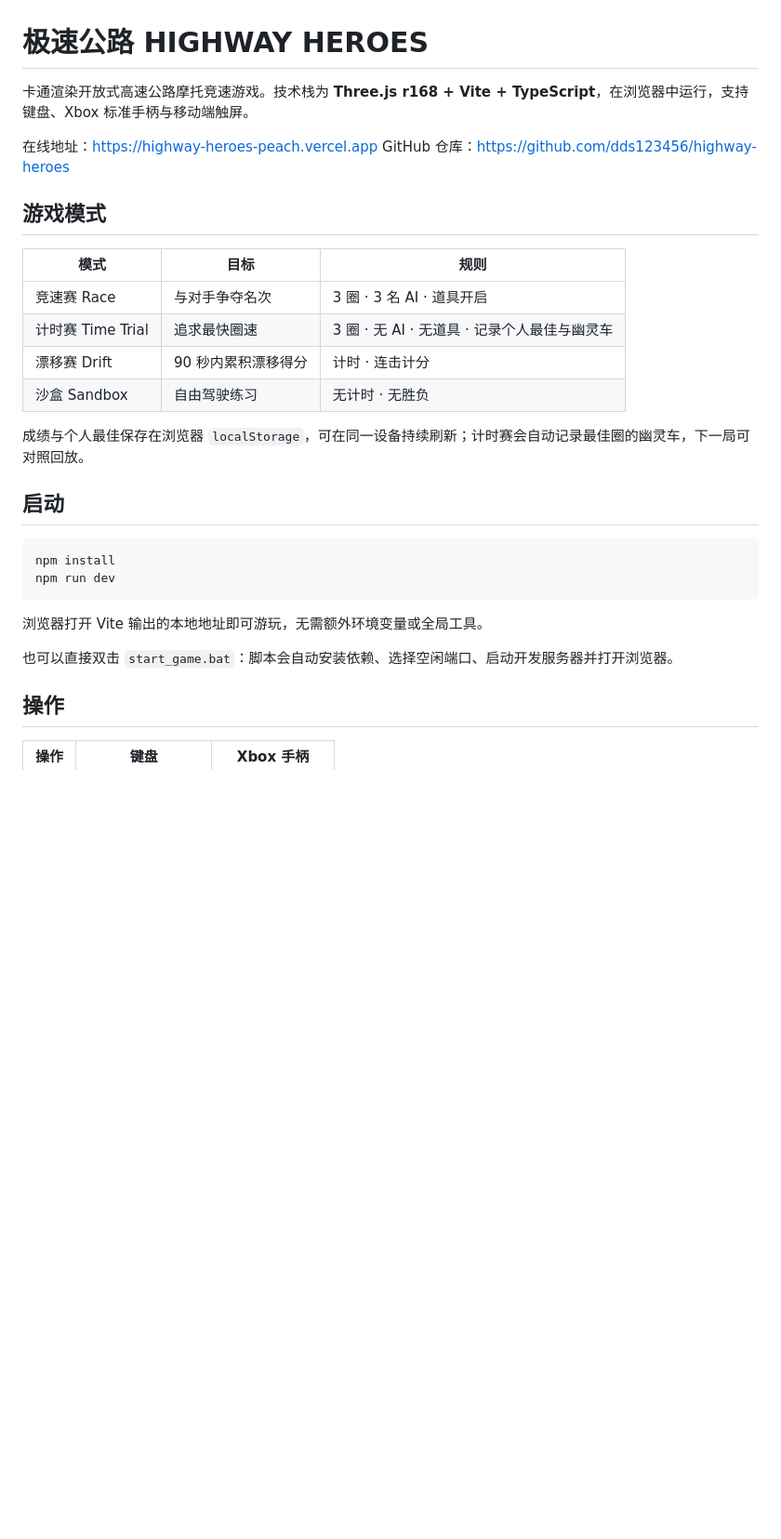
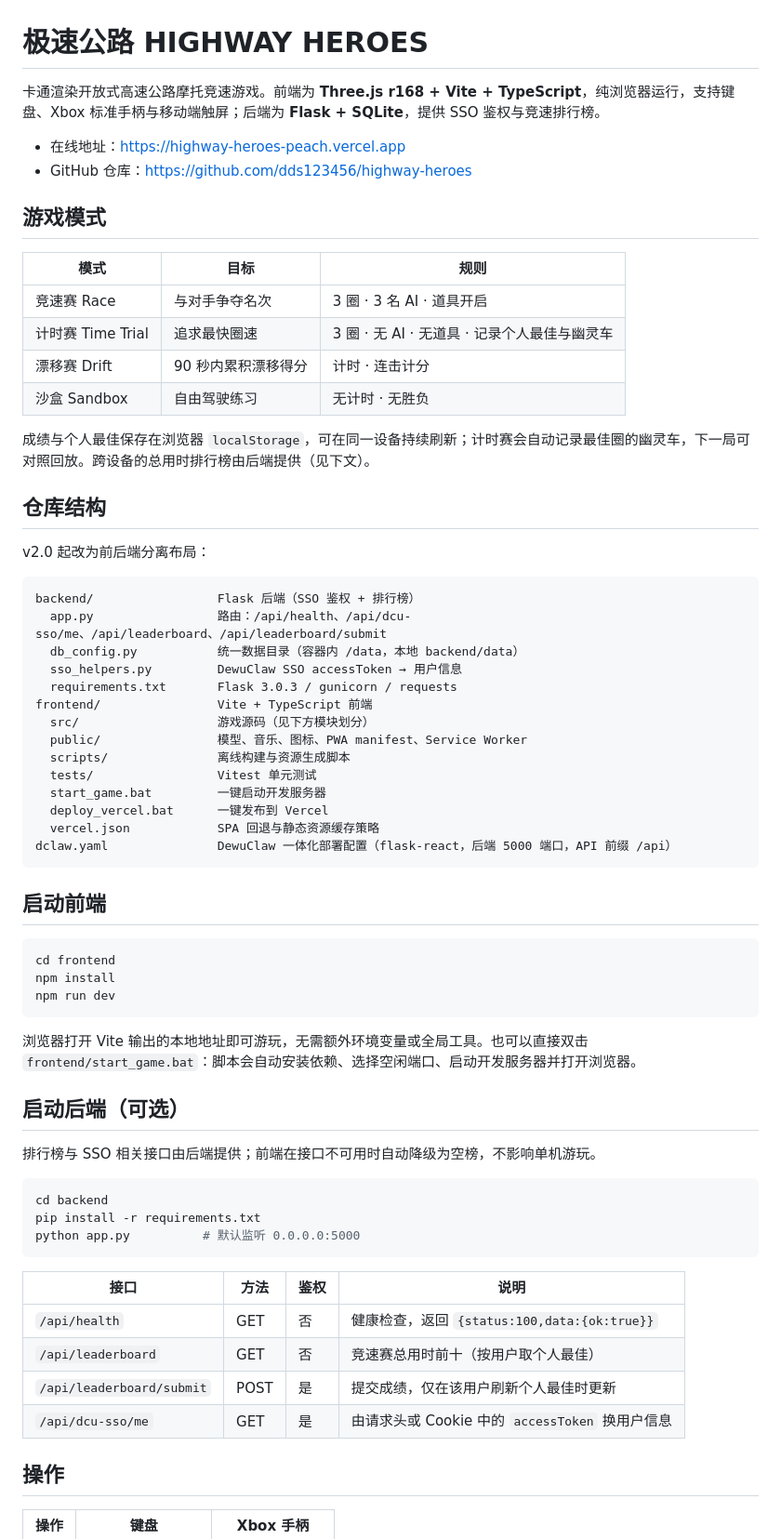
Before and after one commit to dds123456/highway-heroes, a Markdown page: README.md, the part around one of its changes. Shown at 93% size. Drawn GitHub-style; blank space fills up the shorter version.

Commit message:
docs: 更新 README 至 v2.0 前后端分离结构（backend + frontend、接口说明、Vercel Root Directory 要点）

````diff
--- a/README.md
+++ b/README.md
@@ -1,9 +1,9 @@
 # 极速公路 HIGHWAY HEROES
 
-卡通渲染开放式高速公路摩托竞速游戏。技术栈为 **Three.js r168 + Vite + TypeScript**，在浏览器中运行，支持键盘、Xbox 标准手柄与移动端触屏。
+卡通渲染开放式高速公路摩托竞速游戏。前端为 **Three.js r168 + Vite + TypeScript**，纯浏览器运行，支持键盘、Xbox 标准手柄与移动端触屏；后端为 **Flask + SQLite**，提供 SSO 鉴权与竞速排行榜。
 
-在线地址：https://highway-heroes-peach.vercel.app
-GitHub 仓库：https://github.com/dds123456/highway-heroes
+- 在线地址：https://highway-heroes-peach.vercel.app
+- GitHub 仓库：https://github.com/dds123456/highway-heroes
 
 ## 游戏模式
 
@@ -14,18 +14,55 @@ GitHub 仓库：https://github.com/dds123456/highway-heroes
 | 漂移赛 Drift | 90 秒内累积漂移得分 | 计时 · 连击计分 |
 | 沙盒 Sandbox | 自由驾驶练习 | 无计时 · 无胜负 |
 
-成绩与个人最佳保存在浏览器 `localStorage`，可在同一设备持续刷新；计时赛会自动记录最佳圈的幽灵车，下一局可对照回放。
+成绩与个人最佳保存在浏览器 `localStorage`，可在同一设备持续刷新；计时赛会自动记录最佳圈的幽灵车，下一局可对照回放。跨设备的总用时排行榜由后端提供（见下文）。
 
-## 启动
+## 仓库结构
+
+v2.0 起改为前后端分离布局：
+
+```text
+backend/                 Flask 后端（SSO 鉴权 + 排行榜）
+  app.py                 路由：/api/health、/api/dcu-sso/me、/api/leaderboard、/api/leaderboard/submit
+  db_config.py           统一数据目录（容器内 /data，本地 backend/data）
+  sso_helpers.py         DewuClaw SSO accessToken → 用户信息
+  requirements.txt       Flask 3.0.3 / gunicorn / requests
+frontend/                Vite + TypeScript 前端
+  src/                   游戏源码（见下方模块划分）
+  public/                模型、音乐、图标、PWA manifest、Service Worker
+  scripts/               离线构建与资源生成脚本
+  tests/                 Vitest 单元测试
+  start_game.bat         一键启动开发服务器
+  deploy_vercel.bat      一键发布到 Vercel
+  vercel.json            SPA 回退与静态资源缓存策略
+dclaw.yaml               DewuClaw 一体化部署配置（flask-react，后端 5000 端口，API 前缀 /api）
+```
+
+## 启动前端
 
 ```bash
+cd frontend
 npm install
 npm run dev
 ```
 
-浏览器打开 Vite 输出的本地地址即可游玩，无需额外环境变量或全局工具。
+浏览器打开 Vite 输出的本地地址即可游玩，无需额外环境变量或全局工具。也可以直接双击 `frontend/start_game.bat`：脚本会自动安装依赖、选择空闲端口、启动开发服务器并打开浏览器。
 
-也可以直接双击 `start_game.bat`：脚本会自动安装依赖、选择空闲端口、启动开发服务器并打开浏览器。
+## 启动后端（可选）
+
+排行榜与 SSO 相关接口由后端提供；前端在接口不可用时自动降级为空榜，不影响单机游玩。
+
+```bash
+cd backend
+pip install -r requirements.txt
+python app.py          # 默认监听 0.0.0.0:5000
+```
+
+| 接口 | 方法 | 鉴权 | 说明 |
+|---|---|---|---|
+| `/api/health` | GET | 否 | 健康检查，返回 `{status:100,data:{ok:true}}` |
+| `/api/leaderboard` | GET | 否 | 竞速赛总用时前十（按用户取个人最佳） |
+| `/api/leaderboard/submit` | POST | 是 | 提交成绩，仅在该用户刷新个人最佳时更新 |
+| `/api/dcu-sso/me` | GET | 是 | 由请求头或 Cookie 中的 `accessToken` 换用户信息 |
 
 ## 操作
 
````
Also changed, not shown: other parts of README.md (+26 -14 lines).
